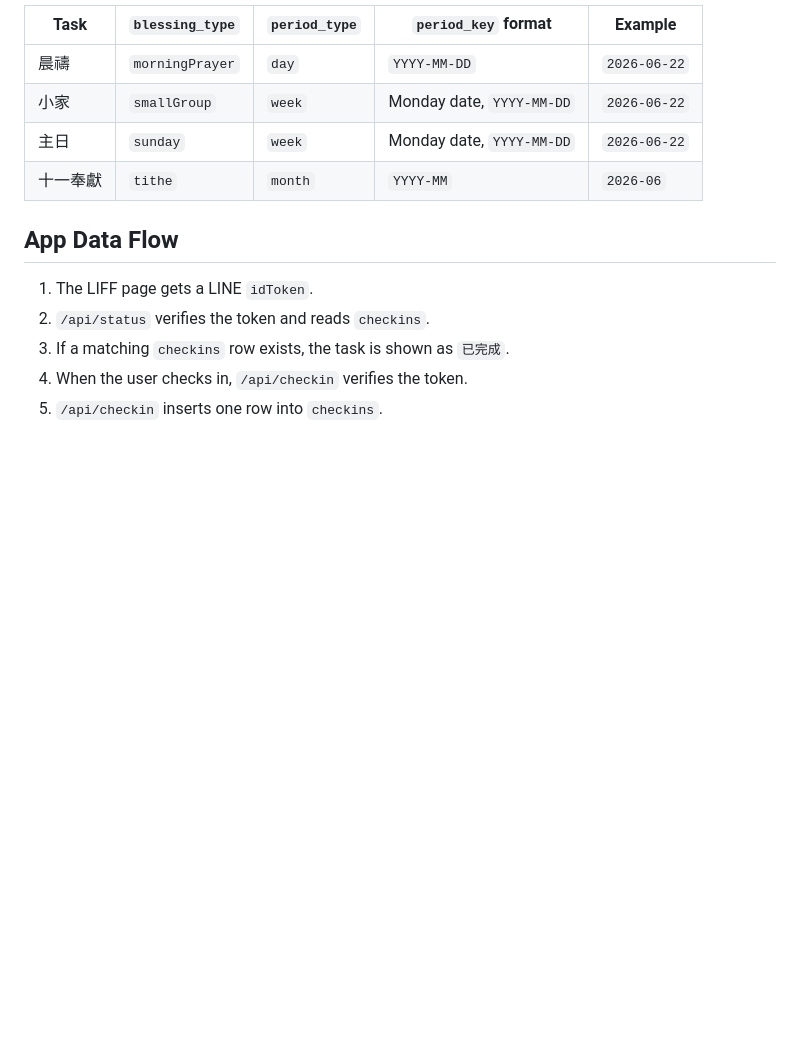
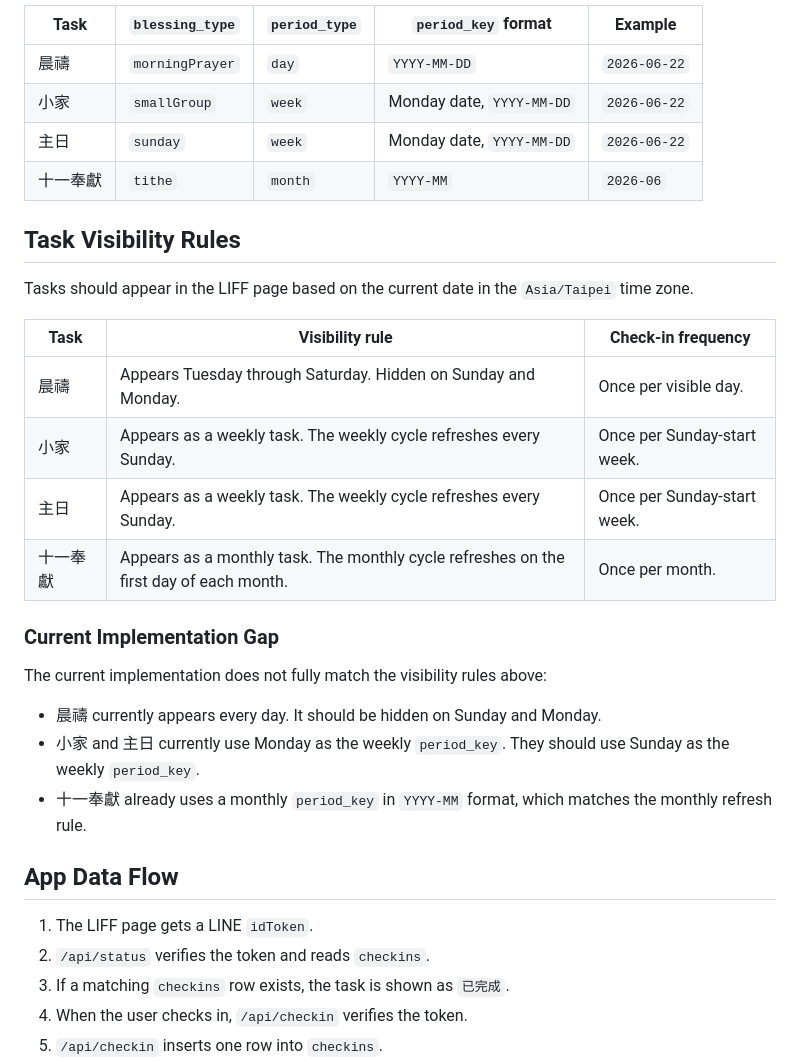
Before and after one commit to justinlove0987/five-blessings-liff2, a Markdown page: supabase/schema.md, the part around the change. GitHub-like rendering; blank space fills up the shorter version.

Commit message:
Document task visibility rules and weekly period keys

```diff
--- a/supabase/schema.md
+++ b/supabase/schema.md
@@ -54,6 +54,25 @@ The app calculates all periods in the `Asia/Taipei` time zone.
 | 主日 | `sunday` | `week` | Monday date, `YYYY-MM-DD` | `2026-06-22` |
 | 十一奉獻 | `tithe` | `month` | `YYYY-MM` | `2026-06` |
 
+## Task Visibility Rules
+
+Tasks should appear in the LIFF page based on the current date in the `Asia/Taipei` time zone.
+
+| Task | Visibility rule | Check-in frequency |
+| --- | --- | --- |
+| 晨禱 | Appears Tuesday through Saturday. Hidden on Sunday and Monday. | Once per visible day. |
+| 小家 | Appears as a weekly task. The weekly cycle refreshes every Sunday. | Once per Sunday-start week. |
+| 主日 | Appears as a weekly task. The weekly cycle refreshes every Sunday. | Once per Sunday-start week. |
+| 十一奉獻 | Appears as a monthly task. The monthly cycle refreshes on the first day of each month. | Once per month. |
+
+### Current Implementation Gap
+
+The current implementation does not fully match the visibility rules above:
+
+- 晨禱 currently appears every day. It should be hidden on Sunday and Monday.
+- 小家 and 主日 currently use Monday as the weekly `period_key`. They should use Sunday as the weekly `period_key`.
+- 十一奉獻 already uses a monthly `period_key` in `YYYY-MM` format, which matches the monthly refresh rule.
+
 ## App Data Flow
 
 1. The LIFF page gets a LINE `idToken`.
```
